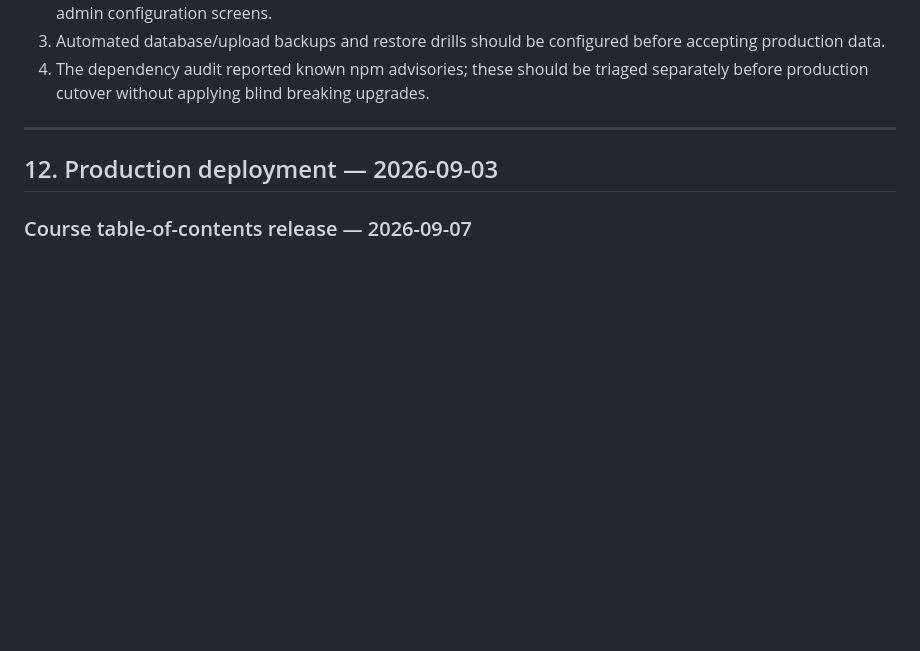
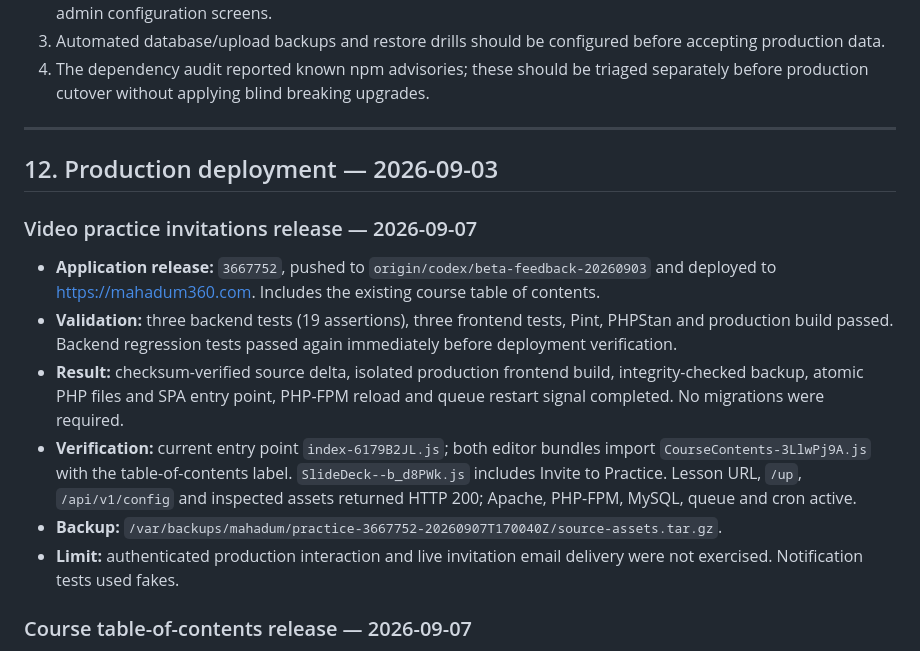
Before and after one commit to adebareshowemimo/mahadum, a Markdown page: .azure/deployment-plan.md, the part around the change. Drawn GitHub-style; blank space fills up the shorter version.

Commit message:
Record video practice invitations production deployment

```diff
--- a/.azure/deployment-plan.md
+++ b/.azure/deployment-plan.md
@@ -310,6 +310,15 @@ This section will be populated by the Azure validation workflow before deploymen
 
 ## 12. Production deployment — 2026-09-03
 
+### Video practice invitations release — 2026-09-07
+
+- **Application release:** `3667752`, pushed to `origin/codex/beta-feedback-20260903` and deployed to https://mahadum360.com. Includes the existing course table of contents.
+- **Validation:** three backend tests (19 assertions), three frontend tests, Pint, PHPStan and production build passed. Backend regression tests passed again immediately before deployment verification.
+- **Result:** checksum-verified source delta, isolated production frontend build, integrity-checked backup, atomic PHP files and SPA entry point, PHP-FPM reload and queue restart signal completed. No migrations were required.
+- **Verification:** current entry point `index-6179B2JL.js`; both editor bundles import `CourseContents-3LlwPj9A.js` with the table-of-contents label. `SlideDeck--b_d8PWk.js` includes Invite to Practice. Lesson URL, `/up`, `/api/v1/config` and inspected assets returned HTTP 200; Apache, PHP-FPM, MySQL, queue and cron active.
+- **Backup:** `/var/backups/mahadum/practice-3667752-20260907T170040Z/source-assets.tar.gz`.
+- **Limit:** authenticated production interaction and live invitation email delivery were not exercised. Notification tests used fakes.
+
 ### Course table-of-contents release — 2026-09-07
 
 - **Application release:** `38a0030`, committed and pushed before deployment to https://mahadum360.com.
```
Also changed, not shown: docs/Mahadum360_Pending_Feedback_Sept4_Review.md (+2 -0 lines).
